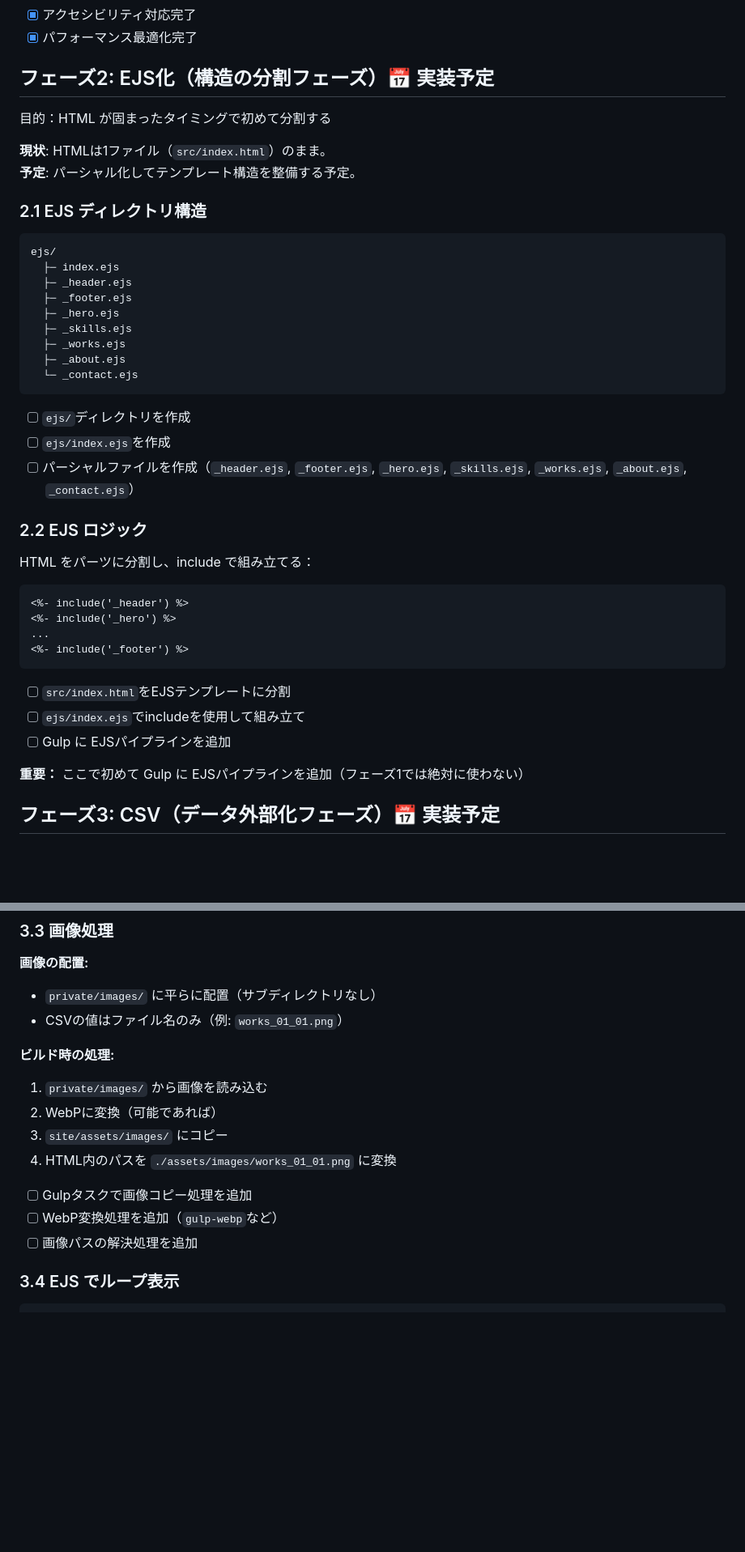
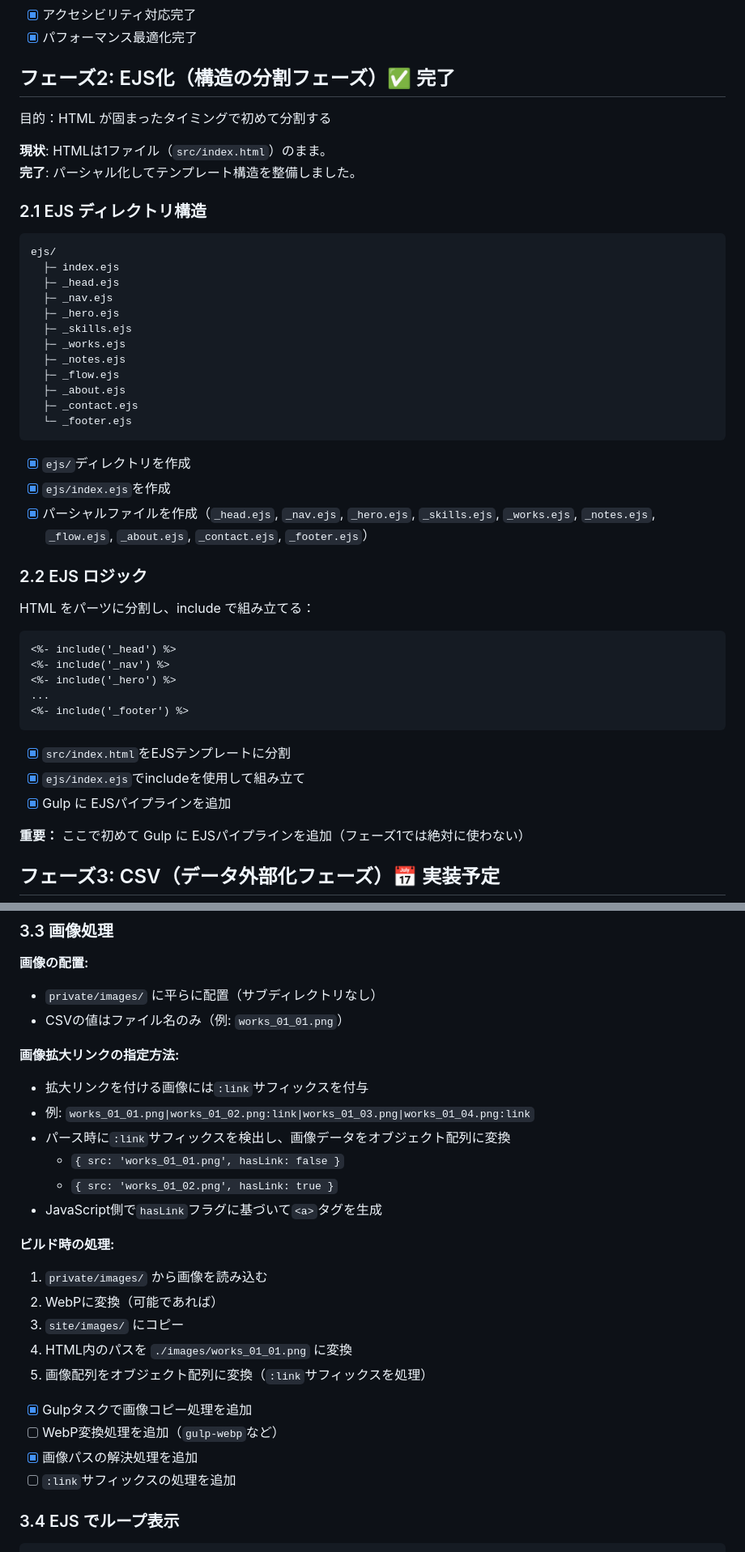
Before and after one commit to tkhsykk/tkhsykk__devfolio, a Markdown page: notes/gulp-scss-ejs-csv.plan.md, 2 parts joined by grey strips. Shown at 81% size. Rendered like a GitHub page; blank space fills up the shorter version.

Commit message:
計画書アップデート

````diff
--- a/notes/gulp-scss-ejs-csv.plan.md
+++ b/notes/gulp-scss-ejs-csv.plan.md
@@ -125,43 +125,47 @@ HTMLから Tailwind を剥がして PDFLOCSS へ変換する。
 - [x] アクセシビリティ対応完了
 - [x] パフォーマンス最適化完了
 
-## フェーズ2: EJS化（構造の分割フェーズ）📅 実装予定
+## フェーズ2: EJS化（構造の分割フェーズ）✅ 完了
 
 目的：HTML が固まったタイミングで初めて分割する
 
 **現状**: HTMLは1ファイル（`src/index.html`）のまま。
-**予定**: パーシャル化してテンプレート構造を整備する予定。
+**完了**: パーシャル化してテンプレート構造を整備しました。
 
 ### 2.1 EJS ディレクトリ構造
 ```
 ejs/
   ├─ index.ejs
-  ├─ _header.ejs
-  ├─ _footer.ejs
+  ├─ _head.ejs
+  ├─ _nav.ejs
   ├─ _hero.ejs
   ├─ _skills.ejs
   ├─ _works.ejs
+  ├─ _notes.ejs
+  ├─ _flow.ejs
   ├─ _about.ejs
-  └─ _contact.ejs
+  ├─ _contact.ejs
+  └─ _footer.ejs
 ```
 
-- [ ] `ejs/`ディレクトリを作成
-- [ ] `ejs/index.ejs`を作成
-- [ ] パーシャルファイルを作成（`_header.ejs`, `_footer.ejs`, `_hero.ejs`, `_skills.ejs`, `_works.ejs`, `_about.ejs`, `_contact.ejs`）
+- [x] `ejs/`ディレクトリを作成
+- [x] `ejs/index.ejs`を作成
+- [x] パーシャルファイルを作成（`_head.ejs`, `_nav.ejs`, `_hero.ejs`, `_skills.ejs`, `_works.ejs`, `_notes.ejs`, `_flow.ejs`, `_about.ejs`, `_contact.ejs`, `_footer.ejs`）
 
 ### 2.2 EJS ロジック
 
 HTML をパーツに分割し、include で組み立てる：
 ```ejs
-<%- include('_header') %>
+<%- include('_head') %>
+<%- include('_nav') %>
 <%- include('_hero') %>
 ...
 <%- include('_footer') %>
 ```
 
-- [ ] `src/index.html`をEJSテンプレートに分割
-- [ ] `ejs/index.ejs`でincludeを使用して組み立て
-- [ ] Gulp に EJSパイプラインを追加
+- [x] `src/index.html`をEJSテンプレートに分割
+- [x] `ejs/index.ejs`でincludeを使用して組み立て
+- [x] Gulp に EJSパイプラインを追加
 
 **重要：** ここで初めて Gulp に EJSパイプラインを追加（フェーズ1では絶対に使わない）
 
@@ -243,15 +247,25 @@ const data = parsed.data.slice(1); // 1行目（説明行）をスキップ
 - `private/images/` に平らに配置（サブディレクトリなし）
 - CSVの値はファイル名のみ（例: `works_01_01.png`）
 
+**画像拡大リンクの指定方法:**
+- 拡大リンクを付ける画像には`:link`サフィックスを付与
+- 例: `works_01_01.png|works_01_02.png:link|works_01_03.png|works_01_04.png:link`
+- パース時に`:link`サフィックスを検出し、画像データをオブジェクト配列に変換
+  - `{ src: 'works_01_01.png', hasLink: false }`
+  - `{ src: 'works_01_02.png', hasLink: true }`
+- JavaScript側で`hasLink`フラグに基づいて`<a>`タグを生成
+
 **ビルド時の処理:**
 1. `private/images/` から画像を読み込む
 2. WebPに変換（可能であれば）
-3. `site/assets/images/` にコピー
-4. HTML内のパスを `./assets/images/works_01_01.png` に変換
+3. `site/images/` にコピー
+4. HTML内のパスを `./images/works_01_01.png` に変換
+5. 画像配列をオブジェクト配列に変換（`:link`サフィックスを処理）
 
-- [ ] Gulpタスクで画像コピー処理を追加
+- [x] Gulpタスクで画像コピー処理を追加
 - [ ] WebP変換処理を追加（`gulp-webp`など）
-- [ ] 画像パスの解決処理を追加
+- [x] 画像パスの解決処理を追加
+- [ ] `:link`サフィックスの処理を追加
 
 ### 3.4 EJS でループ表示
 ```ejs
````
Also changed, not shown: other parts of notes/gulp-scss-ejs-csv.plan.md (+4 -4 lines).
